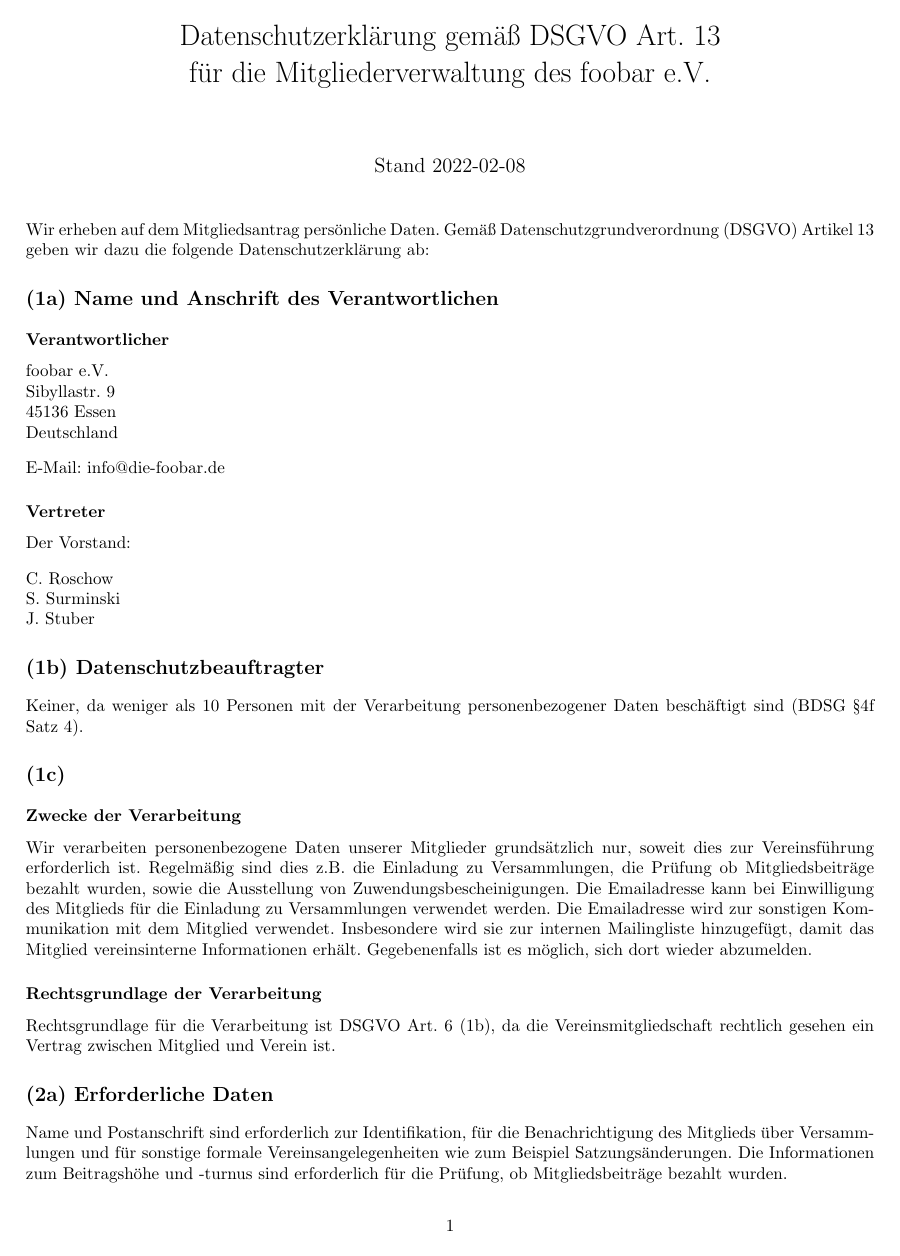
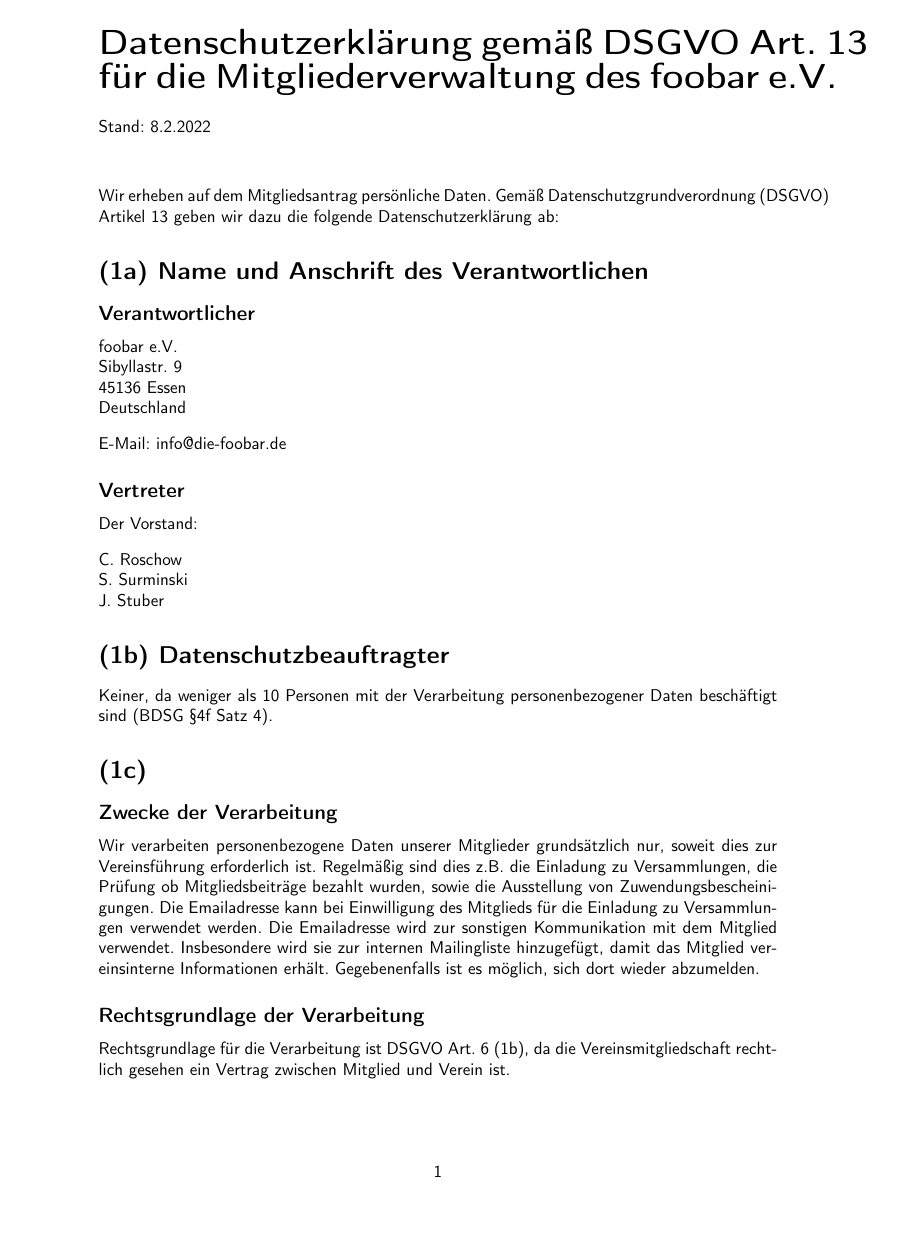
Before and after one commit to c3e/ChaospottDocuments, a LaTeX document (latex/datenschutzerklaerung.tex): page 1 of 2. Compiled offline with pdfLaTeX.

Commit message:
Adapted design to match other documents

```diff
--- a/latex/datenschutzerklaerung.tex
+++ b/latex/datenschutzerklaerung.tex
@@ -1,32 +1,21 @@
-\documentclass{article}
+\documentclass[10pt,a4paper]{scrartcl}
 \usepackage[utf8]{inputenc}
+\usepackage[T1]{fontenc}
 \usepackage[ngerman]{babel}
-\usepackage{hyperref}
-\usepackage[%
-    a4paper,%
-    bindingoffset=5mm,%
-    left=15mm,%
-    right=15mm,%
-    top=15mm,%
-    bottom=25mm,%
-    footskip=6mm]{geometry}
-
-\usepackage{titlesec}
-\titleformat*{\section}{\large\bfseries}
-\titleformat*{\subsection}{\bfseries}
-\titleformat*{\subsubsection}{\scshape}
-
-\setlength{\parindent}{0pt}
-
-
-\title{Datenschutzerklärung gemäß DSGVO Art.~13\\
-    für die Mitgliederverwaltung des foobar~e.V.}
-\date{Stand 2022-02-08}
+\usepackage[hidelinks]{hyperref}
+\usepackage[top=30mm, bottom=45mm, left=35mm, right=35mm]{geometry}
+\usepackage{enumitem}
+\renewcommand{\familydefault}{\sfdefault}
+\renewcommand{\thesection}{§\arabic{section}}
 
 \begin{document}
-\maketitle
+	\noindent
+	{\huge\bfseries Datenschutzerklärung gemäß DSGVO Art.~13\\
+		für die Mitgliederverwaltung des foobar~e.V.}\\[0.5cm]
+	Stand: 8.2.2022
+\vspace{1cm}
 
-Wir erheben auf dem Mitgliedsantrag persönliche Daten.
+\noindent Wir erheben auf dem Mitgliedsantrag persönliche Daten.
 Gemäß Datenschutzgrundverordnung~(DSGVO) Artikel~13 geben wir dazu die
 folgende Datenschutzerklärung ab:
 
```
